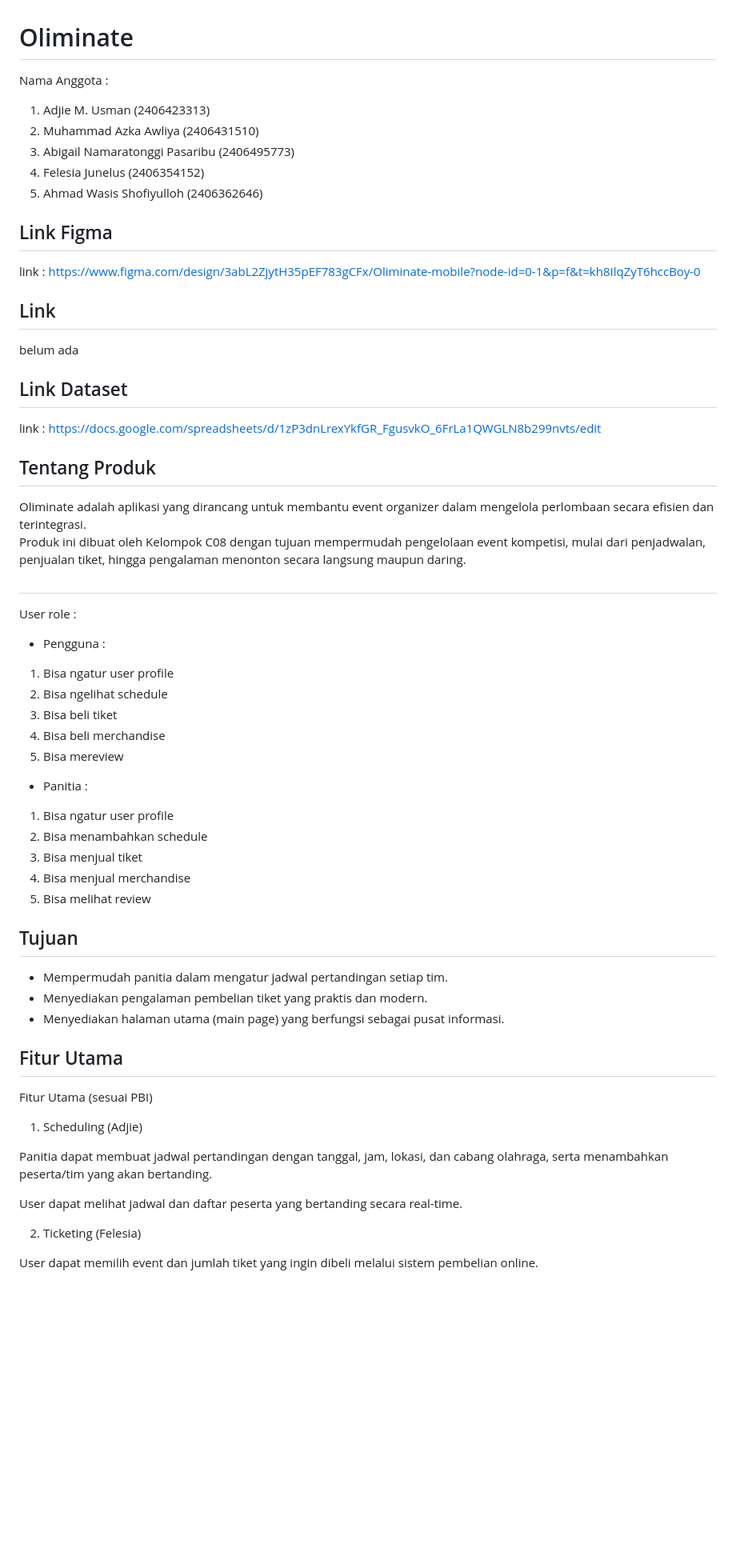
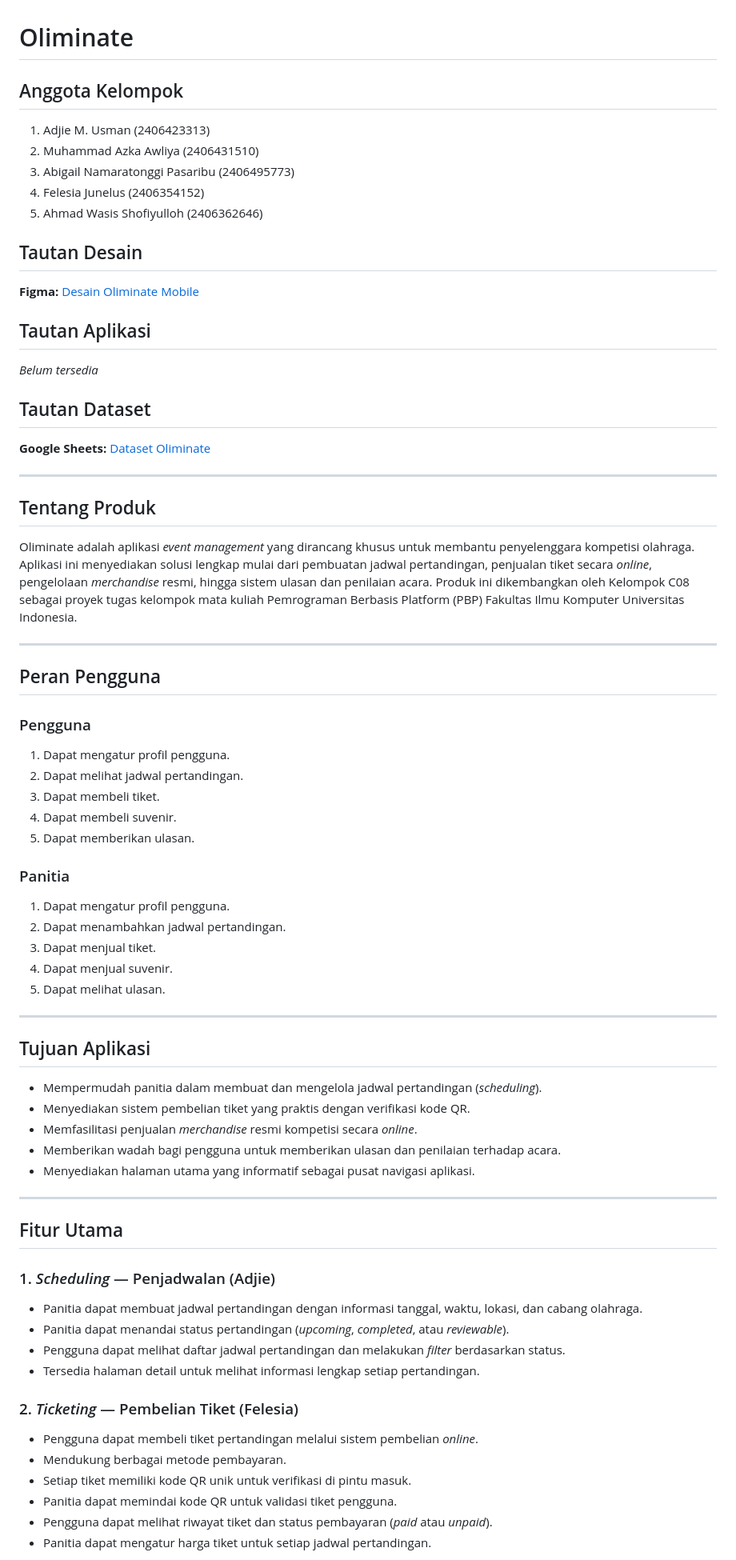
Before and after one commit to pbp-kelompok-c08/Oliminate-mobile, a Markdown page: README.md, the part around one of its changes. Shown at 80% size. Drawn GitHub-style; blank space fills up the shorter version.

Commit message:
memperbaiki README

```diff
--- a/README.md
+++ b/README.md
@@ -1,54 +1,72 @@
 # Oliminate
-Nama Anggota :
+
+## Anggota Kelompok
 1. Adjie M. Usman (2406423313)
 2. Muhammad Azka Awliya (2406431510)
 3. Abigail Namaratonggi Pasaribu (2406495773)
 4. Felesia Junelus (2406354152)
 5. Ahmad Wasis Shofiyulloh (2406362646)
 
-## Link Figma
-link : https://www.figma.com/design/3abL2ZjytH35pEF783gCFx/Oliminate-mobile?node-id=0-1&p=f&t=kh8IlqZyT6hccBoy-0
+## Tautan Desain
+**Figma:** [Desain Oliminate Mobile](https://www.figma.com/design/3abL2ZjytH35pEF783gCFx/Oliminate-mobile?node-id=0-1&p=f&t=kh8IlqZyT6hccBoy-0)
 
-## Link
-belum ada
+## Tautan Aplikasi
+*Belum tersedia*
 
-## Link Dataset
-link : https://docs.google.com/spreadsheets/d/1zP3dnLrexYkfGR_FgusvkO_6FrLa1QWGLN8b299nvts/edit
+## Tautan Dataset
+**Google Sheets:** [Dataset Oliminate](https://docs.google.com/spreadsheets/d/1zP3dnLrexYkfGR_FgusvkO_6FrLa1QWGLN8b299nvts/edit)
+
+---
 
 ## Tentang Produk
 
-Oliminate adalah aplikasi yang dirancang untuk membantu event organizer dalam mengelola perlombaan secara efisien dan terintegrasi.
-Produk ini dibuat oleh Kelompok C08 dengan tujuan mempermudah pengelolaan event kompetisi, mulai dari penjadwalan, penjualan tiket, hingga pengalaman menonton secara langsung maupun daring.
+Oliminate adalah aplikasi *event management* yang dirancang khusus untuk membantu penyelenggara kompetisi olahraga. Aplikasi ini menyediakan solusi lengkap mulai dari pembuatan jadwal pertandingan, penjualan tiket secara *online*, pengelolaan *merchandise* resmi, hingga sistem ulasan dan penilaian acara. Produk ini dikembangkan oleh Kelompok C08 sebagai proyek tugas kelompok mata kuliah Pemrograman Berbasis Platform (PBP) Fakultas Ilmu Komputer Universitas Indonesia.
 
-##
-User role :
-- Pengguna :
-1. Bisa ngatur user profile
-2. Bisa ngelihat schedule
-3. Bisa beli tiket
-4. Bisa beli merchandise
-5. Bisa mereview
-- Panitia :
-1. Bisa ngatur user profile
-2. Bisa menambahkan schedule
-3. Bisa menjual tiket
-4. Bisa menjual merchandise
-5. Bisa melihat review
-## Tujuan
+---
 
-- Mempermudah panitia dalam mengatur jadwal pertandingan setiap tim.
-- Menyediakan pengalaman pembelian tiket yang praktis dan modern.
-- Menyediakan halaman utama (main page) yang berfungsi sebagai pusat informasi.
+## Peran Pengguna
+
+### Pengguna
+1. Dapat mengatur profil pengguna.
+2. Dapat melihat jadwal pertandingan.
+3. Dapat membeli tiket.
+4. Dapat membeli suvenir.
+5. Dapat memberikan ulasan.
+
+### Panitia
+1. Dapat mengatur profil pengguna.
+2. Dapat menambahkan jadwal pertandingan.
+3. Dapat menjual tiket.
+4. Dapat menjual suvenir.
+5. Dapat melihat ulasan.
+
+---
+
+## Tujuan Aplikasi
+
+- Mempermudah panitia dalam membuat dan mengelola jadwal pertandingan (*scheduling*).
+- Menyediakan sistem pembelian tiket yang praktis dengan verifikasi kode QR.
+- Memfasilitasi penjualan *merchandise* resmi kompetisi secara *online*.
+- Memberikan wadah bagi pengguna untuk memberikan ulasan dan penilaian terhadap acara.
+- Menyediakan halaman utama yang informatif sebagai pusat navigasi aplikasi.
+
+---
 
 ## Fitur Utama
-Fitur Utama (sesuai PBI)
-1. Scheduling (Adjie)
 
-Panitia dapat membuat jadwal pertandingan dengan tanggal, jam, lokasi, dan cabang olahraga, serta menambahkan peserta/tim yang akan bertanding.
+### 1. *Scheduling* — Penjadwalan (Adjie)
 
-User dapat melihat jadwal dan daftar peserta yang bertanding secara real-time.
+- Panitia dapat membuat jadwal pertandingan dengan informasi tanggal, waktu, lokasi, dan cabang olahraga.
+- Panitia dapat menandai status pertandingan (*upcoming*, *completed*, atau *reviewable*).
+- Pengguna dapat melihat daftar jadwal pertandingan dan melakukan *filter* berdasarkan status.
+- Tersedia halaman detail untuk melihat informasi lengkap setiap pertandingan.
 
-2. Ticketing (Felesia)
+### 2. *Ticketing* — Pembelian Tiket (Felesia)
 
-User dapat memilih event dan jumlah tiket yang ingin dibeli melalui sistem pembelian online.
+- Pengguna dapat membeli tiket pertandingan melalui sistem pembelian *online*.
+- Mendukung berbagai metode pembayaran.
+- Setiap tiket memiliki kode QR unik untuk verifikasi di pintu masuk.
+- Panitia dapat memindai kode QR untuk validasi tiket pengguna.
+- Pengguna dapat melihat riwayat tiket dan status pembayaran (*paid* atau *unpaid*).
+- Panitia dapat mengatur harga tiket untuk setiap jadwal pertandingan.
 
```
Also changed, not shown: other parts of README.md (+26 -42 lines).
